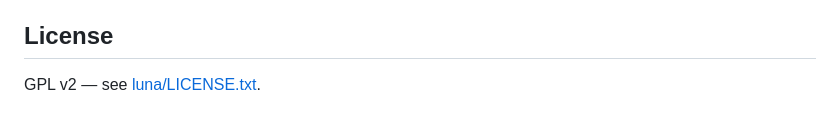
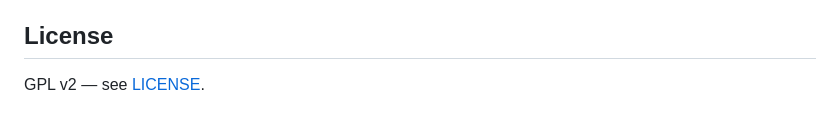
Before and after one commit to jeromev/LunarSystem, a Markdown page: README.md, the part around the change. GitHub-like rendering.

Commit message:
docs: fix broken README license link (luna/LICENSE.txt -> LICENSE)

```diff
--- a/README.md
+++ b/README.md
@@ -101,4 +101,4 @@ See [CHANGELOG.md](CHANGELOG.md).
 
 ## License
 
-GPL v2 — see [luna/LICENSE.txt](luna/LICENSE.txt).
+GPL v2 — see [LICENSE](LICENSE).
```
